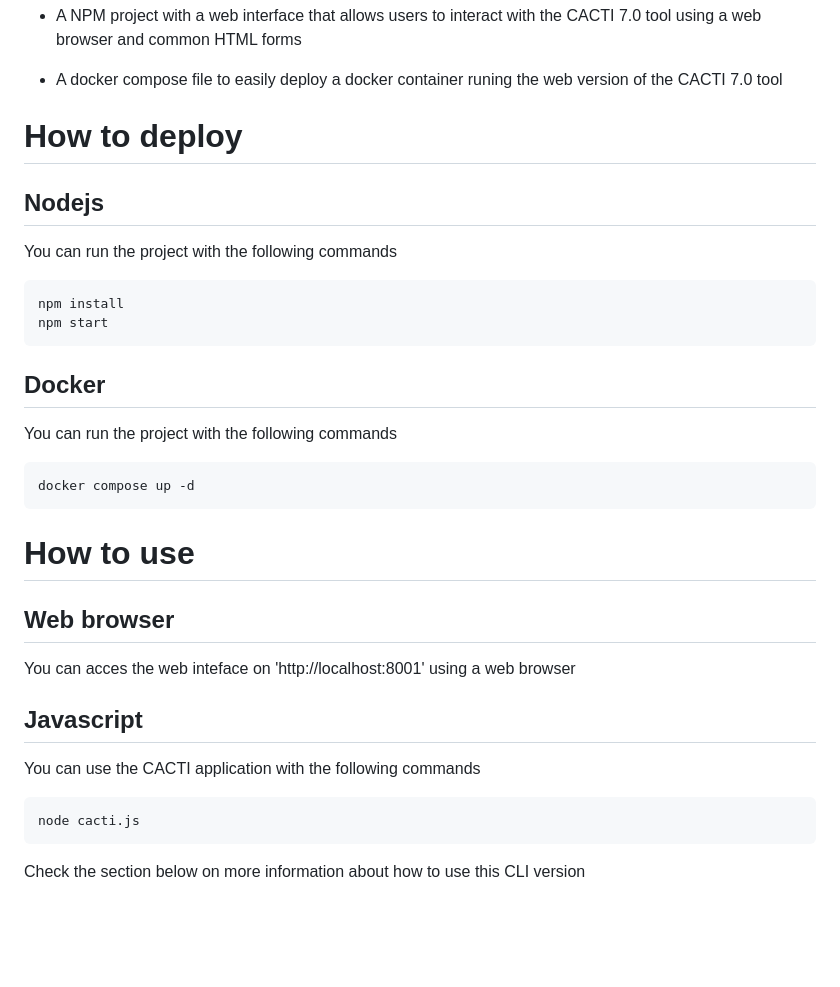
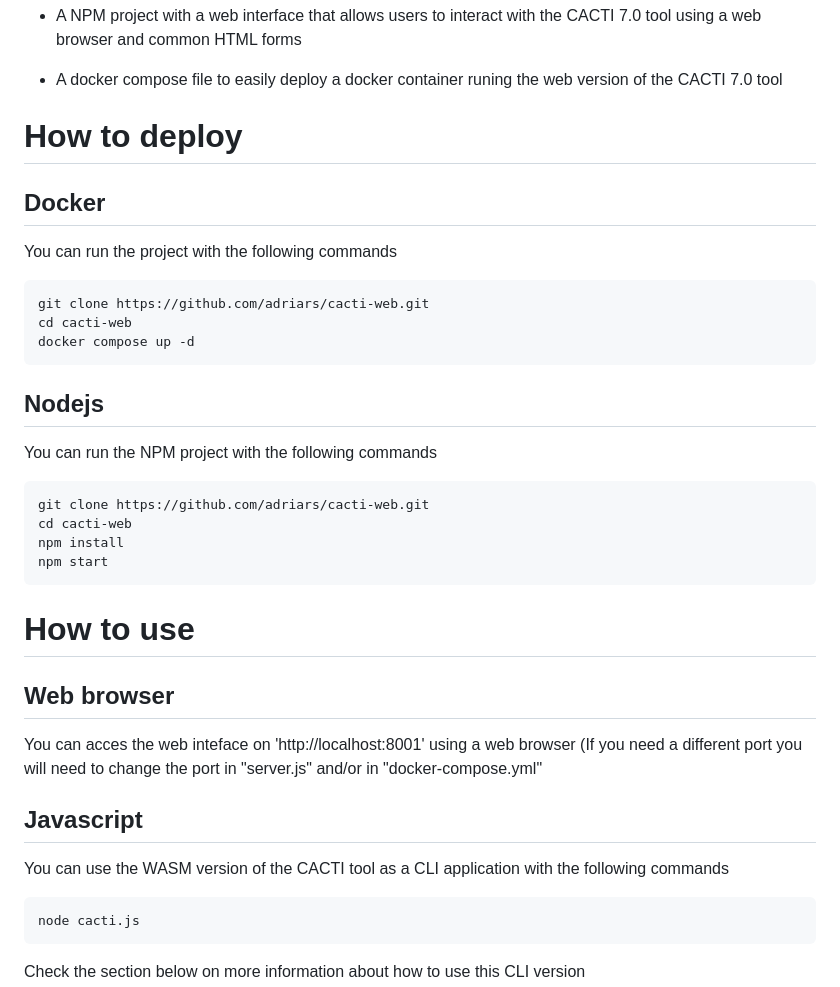
Before and after one commit to adriars/cacti-web, a Markdown page: README.md, the part around the change. GitHub-like rendering; blank space fills up the shorter version.

````diff
--- a/README.md
+++ b/README.md
@@ -19,26 +19,30 @@ This project includes the following
 
 # How to deploy
 
-## Nodejs
-You can run the project with the following commands
-```
-npm install
-npm start
-```
-
 ## Docker
 You can run the project with the following commands
 ```
+git clone https://github.com/adriars/cacti-web.git
+cd cacti-web
 docker compose up -d
+```
+
+## Nodejs
+You can run the NPM project with the following commands
+```
+git clone https://github.com/adriars/cacti-web.git
+cd cacti-web
+npm install
+npm start
 ```
 
 # How to use
 
 ## Web browser
-You can acces the web inteface on 'http://localhost:8001' using a web browser
+You can acces the web inteface on 'http://localhost:8001' using a web browser (If you need a different port you will need to change the port in "server.js" and/or in "docker-compose.yml"
 
 ## Javascript
-You can use the CACTI application with the following commands
+You can use the WASM version of the CACTI tool as a CLI application with the following commands
 
 ```
 node cacti.js
````
